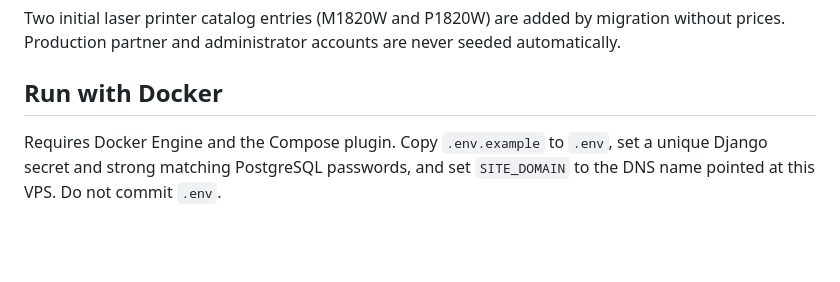
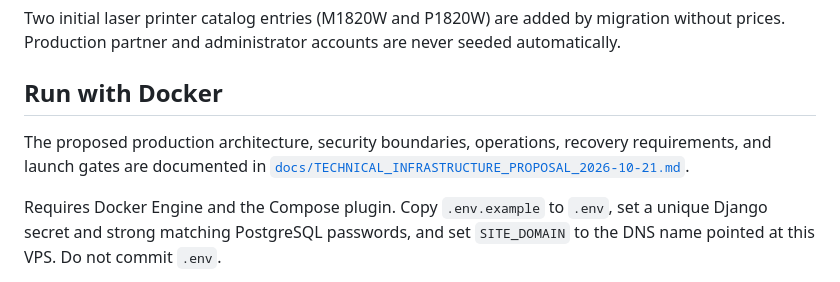
Before and after one commit to dbsuarez/dbgi-deal-registration-portal, a Markdown page: README.md, the part around the change. Drawn GitHub-style; blank space fills up the shorter version.

Commit message:
Add technical infrastructure proposal

```diff
--- a/README.md
+++ b/README.md
@@ -106,6 +106,8 @@ Two initial laser printer catalog entries (M1820W and P1820W) are added by migra
 
 ## Run with Docker
 
+The proposed production architecture, security boundaries, operations, recovery requirements, and launch gates are documented in [`docs/TECHNICAL_INFRASTRUCTURE_PROPOSAL_2026-10-21.md`](docs/TECHNICAL_INFRASTRUCTURE_PROPOSAL_2026-10-21.md).
+
 Requires Docker Engine and the Compose plugin. Copy `.env.example` to `.env`, set a unique Django secret and strong matching PostgreSQL passwords, and set `SITE_DOMAIN` to the DNS name pointed at this VPS. Do not commit `.env`.
 
 The production architecture is Cloudflare HTTPS to Nginx, then React or Django depending on the route. Allow only the intended web ports in the VPS firewall. Configure Cloudflare origin protection and TLS before accepting real traffic.
```
Also changed, not shown: docs/PRODUCT_ROADMAP_2026-10-21.md (+1 -1 lines), docs/TECHNICAL_INFRASTRUCTURE_PROPOSAL_2026-10-21.md (added, +188 -0 lines).
